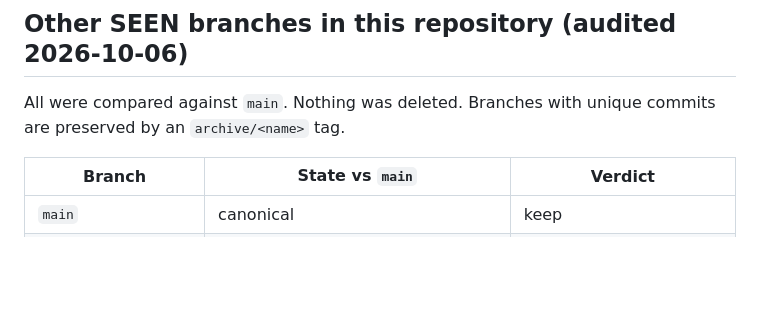
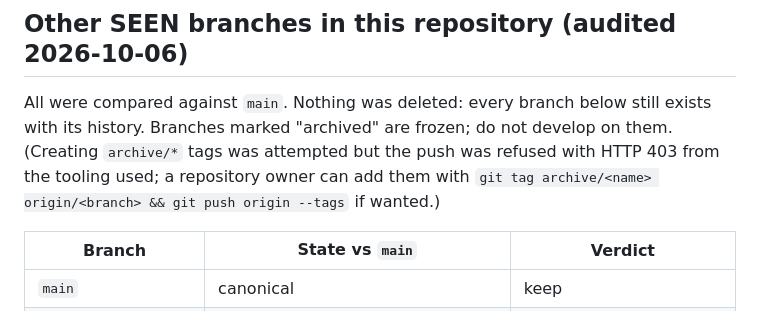
Before and after one commit to creova-gif/SEEN, a Markdown page: docs/operations/REPOSITORY_MAP.md, the part around the change. GitHub-like rendering; blank space fills up the shorter version.

Commit message:
Repository map: archive status without tags
Co-Authored-By: Claude Sonnet 5.5 <noreply@anthropic.com>
Claude-Session: https://claude.ai/code/session_01FkzuGsuKAjrhRo1Skf2GVQ

```diff
--- a/docs/operations/REPOSITORY_MAP.md
+++ b/docs/operations/REPOSITORY_MAP.md
@@ -4,7 +4,7 @@
 
 ## Other SEEN branches in this repository (audited 2026-10-06)
 
-All were compared against `main`. Nothing was deleted. Branches with unique commits are preserved by an `archive/<name>` tag.
+All were compared against `main`. Nothing was deleted: every branch below still exists with its history. Branches marked "archived" are frozen; do not develop on them. (Creating `archive/*` tags was attempted but the push was refused with HTTP 403 from the tooling used; a repository owner can add them with `git tag archive/<name> origin/<branch> && git push origin --tags` if wanted.)
 
 | Branch | State vs `main` | Verdict |
 |---|---|---|
```
Also changed, not shown: docs/operations/BRANCHING.md (+0 -1 lines).
